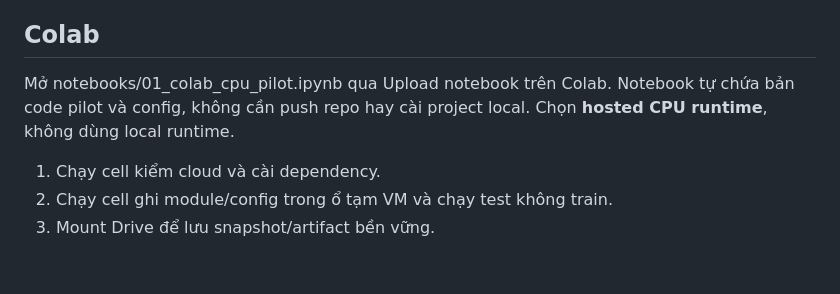
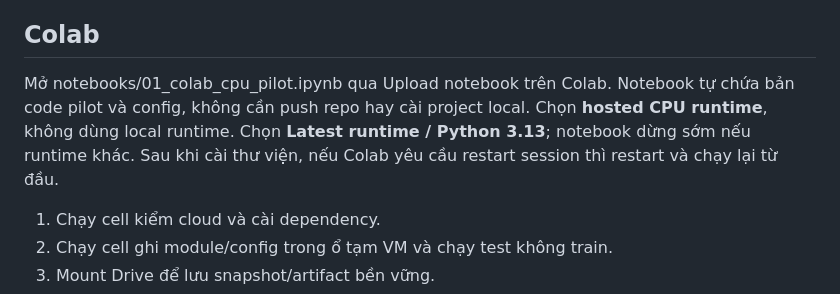
Before and after one commit to myuyen0304/retail-sales-forecasting-research, a Markdown page: CLOUD_RUN.md, the part around the change. Drawn GitHub-style; blank space fills up the shorter version.

Commit message:
Cap nhat huong dan Colab Python 3.13

```diff
--- a/CLOUD_RUN.md
+++ b/CLOUD_RUN.md
@@ -18,7 +18,7 @@ Cập nhật 23/10/2026: người dùng đã giao bắt đầu triển khai và
 
 ## Colab
 
-Mở notebooks/01_colab_cpu_pilot.ipynb qua Upload notebook trên Colab. Notebook tự chứa bản code pilot và config, không cần push repo hay cài project local. Chọn **hosted CPU runtime**, không dùng local runtime.
+Mở notebooks/01_colab_cpu_pilot.ipynb qua Upload notebook trên Colab. Notebook tự chứa bản code pilot và config, không cần push repo hay cài project local. Chọn **hosted CPU runtime**, không dùng local runtime. Chọn **Latest runtime / Python 3.13**; notebook dừng sớm nếu runtime khác. Sau khi cài thư viện, nếu Colab yêu cầu restart session thì restart và chạy lại từ đầu.
 
 1. Chạy cell kiểm cloud và cài dependency.
 2. Chạy cell ghi module/config trong ổ tạm VM và chạy test không train.
```
